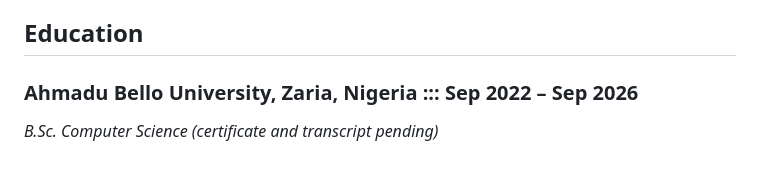
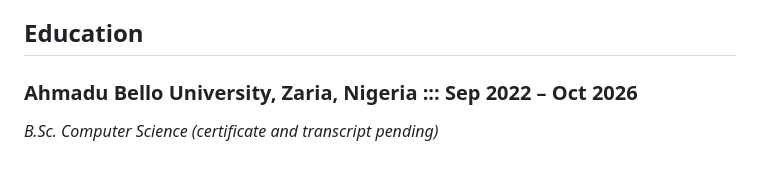
Before and after one commit to abdulazeezoj/abdulazeezoj.github.io, a Markdown page: content/resume.md, the part around the change. GitHub-like rendering.

Commit message:
Set education end date to Oct 2026
Co-Authored-By: Claude Sonnet 5.5 <noreply@anthropic.com>
Claude-Session: https://claude.ai/code/session_01QLj8K1qSHrwRj1oW5PFnnm

```diff
--- a/content/resume.md
+++ b/content/resume.md
@@ -47,6 +47,6 @@ Full-Stack AI Engineer with 5+ years of experience building AI-powered applicati
 
 ## Education
 
-### Ahmadu Bello University, Zaria, Nigeria ::: Sep 2022 – Sep 2026
+### Ahmadu Bello University, Zaria, Nigeria ::: Sep 2022 – Oct 2026
 
 *B.Sc. Computer Science (certificate and transcript pending)*
```
